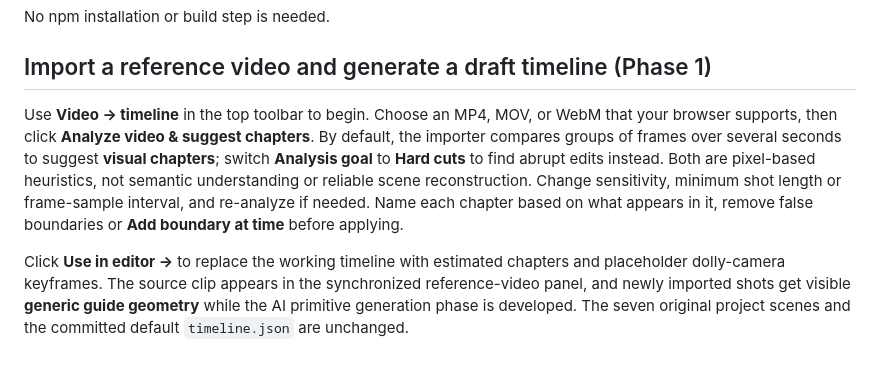
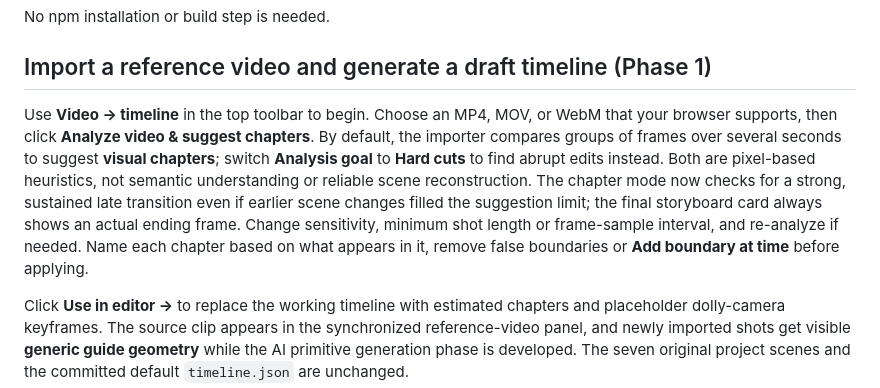
Before and after one commit to Teethree89/paige-video-render, a Markdown page: README.md, the part around the change. Rendered like a GitHub page; blank space fills up the shorter version.

Commit message:
Document outro recovery and ending-frame evidence without claiming semantic AI

```diff
--- a/README.md
+++ b/README.md
@@ -17,7 +17,7 @@ No npm installation or build step is needed.
 
 ## Import a reference video and generate a draft timeline (Phase 1)
 
-Use **Video → timeline** in the top toolbar to begin. Choose an MP4, MOV, or WebM that your browser supports, then click **Analyze video & suggest chapters**. By default, the importer compares groups of frames over several seconds to suggest **visual chapters**; switch **Analysis goal** to **Hard cuts** to find abrupt edits instead. Both are pixel-based heuristics, not semantic understanding or reliable scene reconstruction. Change sensitivity, minimum shot length or frame-sample interval, and re-analyze if needed. Name each chapter based on what appears in it, remove false boundaries or **Add boundary at time** before applying.
+Use **Video → timeline** in the top toolbar to begin. Choose an MP4, MOV, or WebM that your browser supports, then click **Analyze video & suggest chapters**. By default, the importer compares groups of frames over several seconds to suggest **visual chapters**; switch **Analysis goal** to **Hard cuts** to find abrupt edits instead. Both are pixel-based heuristics, not semantic understanding or reliable scene reconstruction. The chapter mode now checks for a strong, sustained late transition even if earlier scene changes filled the suggestion limit; the final storyboard card always shows an actual ending frame. Change sensitivity, minimum shot length or frame-sample interval, and re-analyze if needed. Name each chapter based on what appears in it, remove false boundaries or **Add boundary at time** before applying.
 
 Click **Use in editor →** to replace the working timeline with estimated chapters and placeholder dolly-camera keyframes. The source clip appears in the synchronized reference-video panel, and newly imported shots get visible **generic guide geometry** while the AI primitive generation phase is developed. The seven original project scenes and the committed default `timeline.json` are unchanged.
 
```
